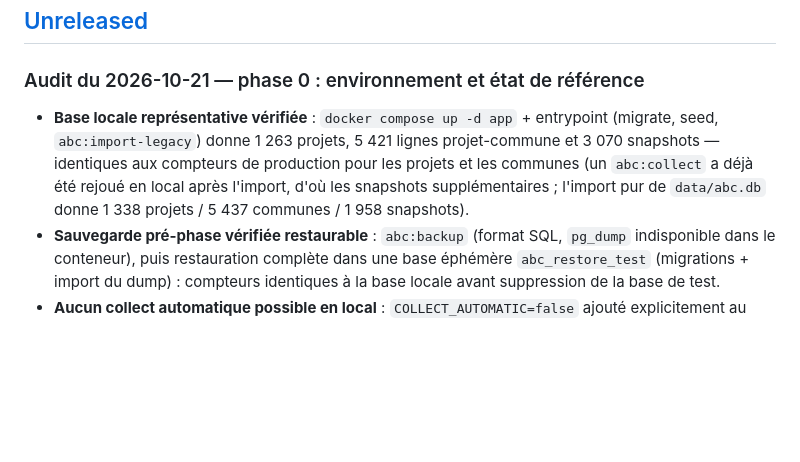
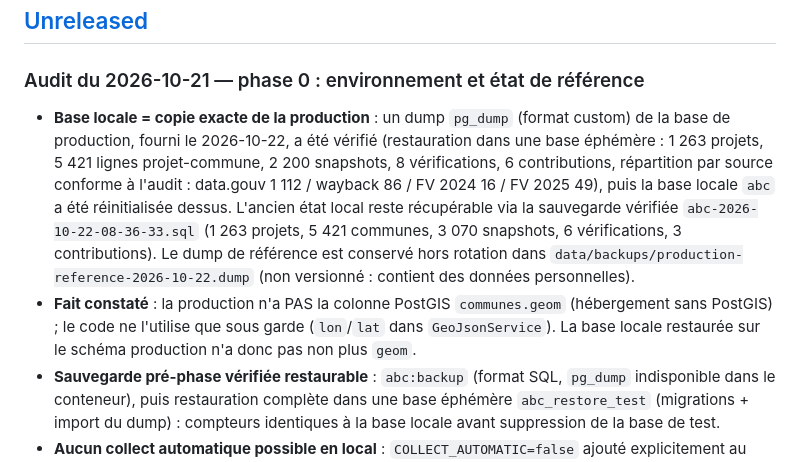
Before and after one commit to lucaslapl/Observatoire-des-ABC, a Markdown page: CHANGELOG.md, the part around the change. Rendered like a GitHub page; blank space fills up the shorter version.

Commit message:
docs(audit): phase 0 — la base locale est réinitialisée sur le dump de production
Le dump pg_dump de la production (fourni le 2026-10-22) a été vérifié
dans une base éphémère puis restauré sur la base locale abc : 1263
projets, 5421 lignes projet-commune, 2200 snapshots, 8 verifications,
6 contributions (travail humain complet de la production, indispensable
pour les fusions de la phase 1). L'ancien état local reste récupérable
via abc-2026-10-22-08-36-33.sql (restauration vérifiée). Dump de
référence protégé de la rotation dans data/backups/ (non versionné,
données personnelles). Constat : la production n'a pas la colonne
PostGIS communes.geom.

Aucun changement de déploiement requis en production (documentation
et manipulation de la base locale uniquement).

Generated by Mistral Vibe.
Co-Authored-By: Mistral Vibe <vibe@mistral.ai>

```diff
--- a/CHANGELOG.md
+++ b/CHANGELOG.md
@@ -8,13 +8,22 @@ et ce projet adhère au [Semantic Versioning](https://semver.org/lang/fr/).
 
 ### Audit du 2026-10-21 — phase 0 : environnement et état de référence
 
-- **Base locale représentative vérifiée** : `docker compose up -d app` +
-  entrypoint (migrate, seed, `abc:import-legacy`) donne 1 263 projets,
-  5 421 lignes projet-commune et 3 070 snapshots — identiques aux compteurs
-  de production pour les projets et les communes (un `abc:collect` a déjà
-  été rejoué en local après l'import, d'où les snapshots supplémentaires ;
-  l'import pur de `data/abc.db` donne 1 338 projets / 5 437 communes /
-  1 958 snapshots).
+- **Base locale = copie exacte de la production** : un dump `pg_dump`
+  (format custom) de la base de production, fourni le 2026-10-22, a été
+  vérifié (restauration dans une base éphémère : 1 263 projets,
+  5 421 lignes projet-commune, 2 200 snapshots, 8 vérifications,
+  6 contributions, répartition par source conforme à l'audit :
+  data.gouv 1 112 / wayback 86 / FV 2024 16 / FV 2025 49), puis la base
+  locale `abc` a été réinitialisée dessus. L'ancien état local reste
+  récupérable via la sauvegarde vérifiée `abc-2026-10-22-08-36-33.sql`
+  (1 263 projets, 5 421 communes, 3 070 snapshots, 6 vérifications,
+  3 contributions). Le dump de référence est conservé hors rotation dans
+  `data/backups/production-reference-2026-10-22.dump` (non versionné :
+  contient des données personnelles).
+- **Fait constaté** : la production n'a PAS la colonne PostGIS
+  `communes.geom` (hébergement sans PostGIS) ; le code ne l'utilise que
+  sous garde (`lon`/`lat` dans `GeoJsonService`). La base locale restaurée
+  sur le schéma production n'a donc pas non plus `geom`.
 - **Sauvegarde pré-phase vérifiée restaurable** : `abc:backup` (format SQL,
   `pg_dump` indisponible dans le conteneur), puis restauration complète dans
   une base éphémère `abc_restore_test` (migrations + import du dump) :
```
